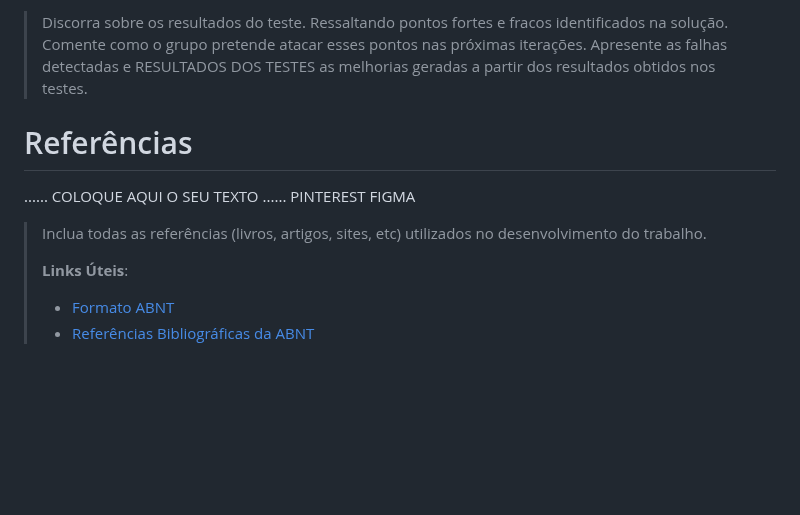
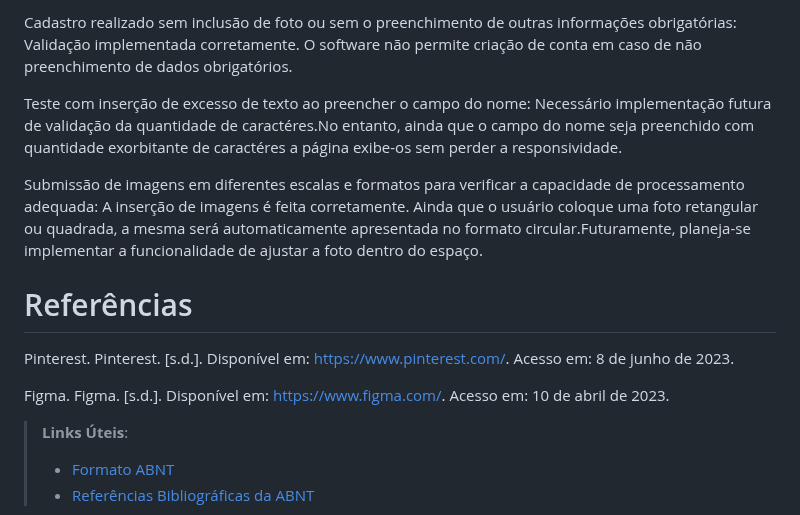
Before and after one commit to ICEI-PUC-Minas-PMGCC-TI/ti-1-pmg-cc-m-20231-tiaw-pets, a Markdown page: docs/relatorio/Relatorio Tecnico.md, the part around one of its changes. Drawn GitHub-style; blank space fills up the shorter version.

```diff
--- a/docs/relatorio/Relatorio Tecnico.md
+++ b/docs/relatorio/Relatorio Tecnico.md
@@ -270,17 +263,21 @@ Afim de alcançar o objetivo proposto e construir o web app com todas as funcion
 
-> Discorra sobre os resultados do teste. Ressaltando pontos fortes e
-> fracos identificados na solução. Comente como o grupo pretende atacar
-> esses pontos nas próximas iterações. Apresente as falhas detectadas e RESULTADOS DOS TESTES
-> as melhorias geradas a partir dos resultados obtidos nos testes.
+Cadastro realizado sem inclusão de foto ou sem o preenchimento de outras informações obrigatórias:
+Validação implementada corretamente. O software não permite criação de conta em caso de não preenchimento de dados obrigatórios.
+
+Teste com inserção de excesso de texto ao preencher o campo do nome:
+Necessário implementação futura de validação da quantidade de caractéres.No entanto, ainda que o campo do nome seja preenchido com quantidade exorbitante de caractéres a página exibe-os sem perder a responsividade.
+
+Submissão de imagens em diferentes escalas e formatos para verificar a capacidade de processamento adequada:
+A inserção de imagens é feita corretamente. Ainda que o usuário coloque uma foto retangular ou quadrada, a mesma será automaticamente apresentada no formato circular.Futuramente, planeja-se implementar a funcionalidade de ajustar a foto dentro do espaço.
 
 
 # Referências
 
-......  COLOQUE AQUI O SEU TEXTO ......
-PINTEREST FIGMA
-> Inclua todas as referências (livros, artigos, sites, etc) utilizados
-> no desenvolvimento do trabalho.
->
+Pinterest. Pinterest. [s.d.]. Disponível em: https://www.pinterest.com/. Acesso em: 8 de junho de 2023.
+
+Figma. Figma.  [s.d.]. Disponível em: https://www.figma.com/. Acesso em: 10 de abril de 2023.
+
+
 > **Links Úteis**:
 > - [Formato ABNT](https://www.normastecnicas.com/abnt/trabalhos-academicos/referencias/)
 > - [Referências Bibliográficas da ABNT](https://comunidade.rockcontent.com/referencia-bibliografica-abnt/)
```
Also changed, not shown: other parts of docs/relatorio/Relatorio Tecnico.md (+31 -38 lines).
